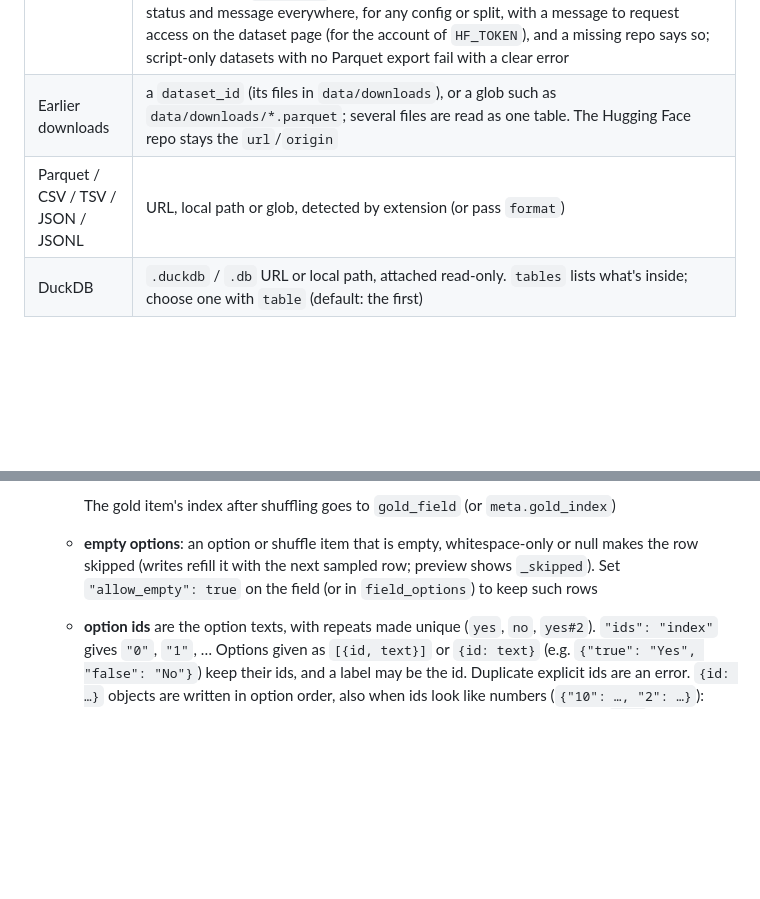
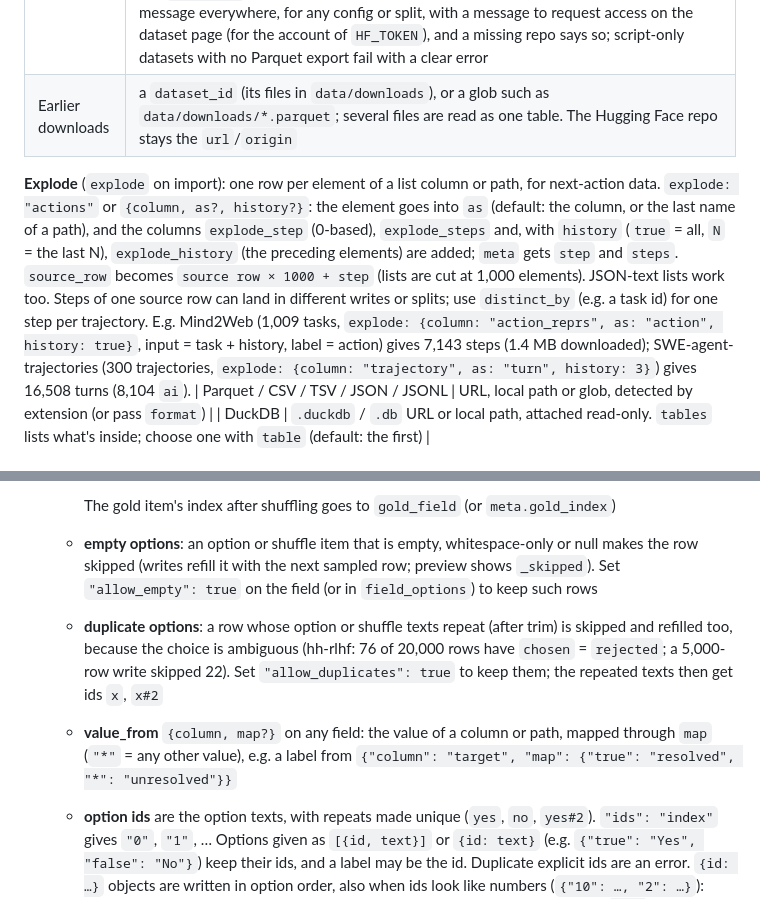
Before and after one commit to AlfaPigeon/SieveDatasetConverter, a Markdown page: README.md, 2 parts joined by grey strips. GitHub-like rendering; blank space fills up the shorter version.

```diff
--- a/README.md
+++ b/README.md
@@ -30,6 +30,8 @@ Node 20+, no Docker. Env: `PORT` (3000), `DATA_DIR` (`data`: downloads and `.duc
 |---|---|
 | Hugging Face | `org/name`, `https://huggingface.co/datasets/org/name`, plus optional `config` and `split` (default: `train`). Shards come from the datasets-server Parquet export, or the Hub's `refs/convert/parquet` branch when that fails. ClassLabel names are read from the Parquet metadata. Without a `config` the `default` config is used, else the first one that has the split. Access is checked first (`/auth-check`) for imports and the config/split list (`hf_splits`), so a gated dataset without access fails with the same status and message everywhere, for any config or split, with a message to request access on the dataset page (for the account of `HF_TOKEN`), and a missing repo says so; script-only datasets with no Parquet export fail with a clear error |
 | Earlier downloads | a `dataset_id` (its files in `data/downloads`), or a glob such as `data/downloads/*.parquet`; several files are read as one table. The Hugging Face repo stays the `url`/`origin` |
+
+**Explode** (`explode` on import): one row per element of a list column or path, for next-action data. `explode: "actions"` or `{column, as?, history?}`: the element goes into `as` (default: the column, or the last name of a path), and the columns `explode_step` (0-based), `explode_steps` and, with `history` (`true` = all, `N` = the last N), `explode_history` (the preceding elements) are added; `meta` gets `step` and `steps`. `source_row` becomes `source row × 1000 + step` (lists are cut at 1,000 elements). JSON-text lists work too. Steps of one source row can land in different writes or splits; use `distinct_by` (e.g. a task id) for one step per trajectory. E.g. Mind2Web (1,009 tasks, `explode: {column: "action_reprs", as: "action", history: true}`, input = task + history, label = action) gives 7,143 steps (1.4 MB downloaded); SWE-agent-trajectories (300 trajectories, `explode: {column: "trajectory", as: "turn", history: 3}`) gives 16,508 turns (8,104 `ai`).
 | Parquet / CSV / TSV / JSON / JSONL | URL, local path or glob, detected by extension (or pass `format`) |
 | DuckDB | `.duckdb` / `.db` URL or local path, attached read-only. `tables` lists what's inside; choose one with `table` (default: the first) |
 
@@ -58,6 +60,8 @@ Schemas are JSON files in `schemas/`. Each one writes to its own table. `example
 
     The gold item's index after shuffling goes to `gold_field` (or `meta.gold_index`)
   - **empty options**: an option or shuffle item that is empty, whitespace-only or null makes the row skipped (writes refill it with the next sampled row; preview shows `_skipped`). Set `"allow_empty": true` on the field (or in `field_options`) to keep such rows
+  - **duplicate options**: a row whose option or shuffle texts repeat (after trim) is skipped and refilled too, because the choice is ambiguous (hh-rlhf: 76 of 20,000 rows have `chosen` = `rejected`; a 5,000-row write skipped 22). Set `"allow_duplicates": true` to keep them; the repeated texts then get ids `x`, `x#2`
+  - **value_from** `{column, map?}` on any field: the value of a column or path, mapped through `map` (`"*"` = any other value), e.g. a label from `{"column": "target", "map": {"true": "resolved", "*": "unresolved"}}`
   - **option ids** are the option texts, with repeats made unique (`yes`, `no`, `yes#2`). `"ids": "index"` gives `"0"`, `"1"`, … Options given as `[{id, text}]` or `{id: text}` (e.g. `{"true": "Yes", "false": "No"}`) keep their ids, and a label may be the id. Duplicate explicit ids are an error. `{id: …}` objects are written in option order, also when ids look like numbers (`{"10": …, "2": …}`): Sieve writes the JSON text itself, and DuckDB keeps it. Readers differ: Python's `json` keeps that order, JavaScript's `JSON.parse` moves integer-like keys first; use the `[{id, text}]` list or `"as": "list"` when the reader must keep order
 - **limits and rules**: `max_chars`, `max_items`, `item_max_chars`, `required` (rows missing it are skipped and refilled), `enum`, `default`
 
```
Also changed, not shown: other parts of README.md (+6 -2 lines).
